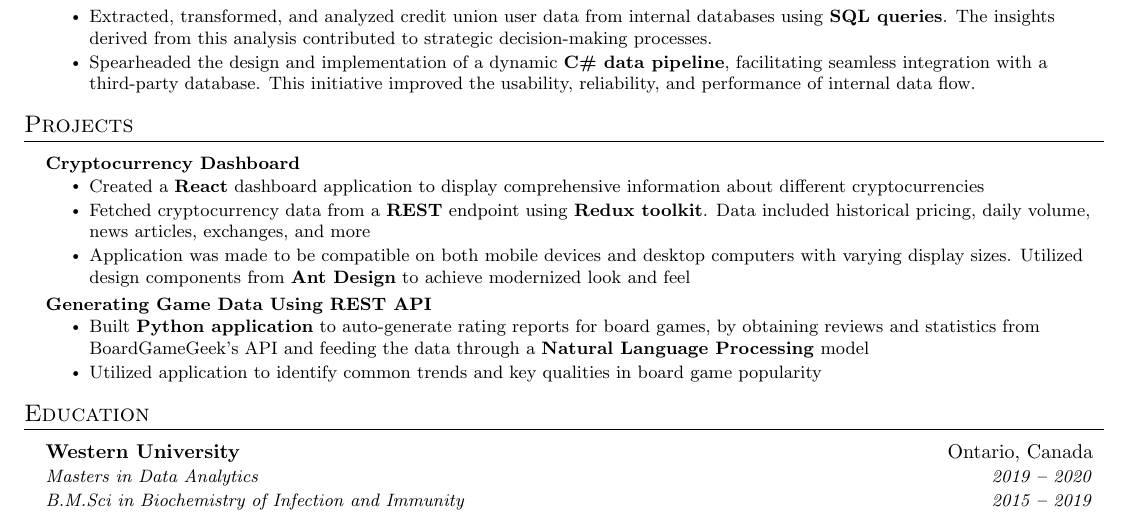
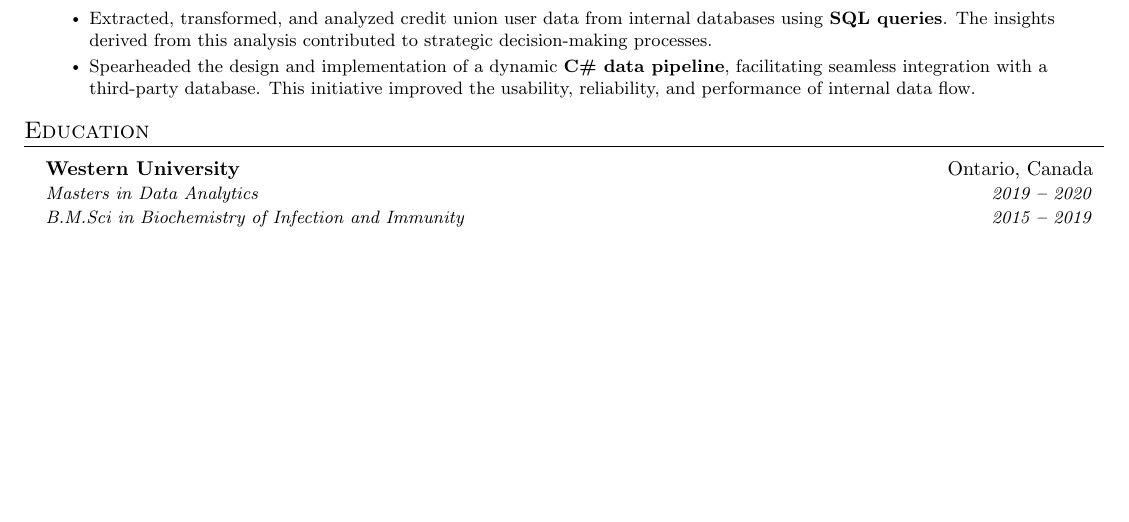
Before and after one commit to Jay2theWhy/JingYangFan-CV, a LaTeX document (main.tex): part of the page, cut so that both start at the same text, the shorter picture padded with empty space. Compiled offline with pdfLaTeX.

Commit message:
comment out projects section

```diff
--- a/main.tex
+++ b/main.tex
@@ -244,36 +244,36 @@
 
 %----------- PROJECTS -----------
 
-\section{Projects}
-    \vspace{3pt}
-    \resumeSubHeadingListStart
+% \section{Projects}
+%     \vspace{3pt}
+%     \resumeSubHeadingListStart
 
-      \resumeProjectHeading
-        {\textbf{Cryptocurrency Dashboard}}{}
-          \resumeItemListStart
-            \resumeItem{Created a \textbf{React} dashboard application to
-            display comprehensive information about different cryptocurrencies}
-            \resumeItem{Fetched cryptocurrency data from a \textbf{REST}
-            endpoint using \textbf{Redux toolkit}. Data included historical
-            pricing, daily volume, news articles, exchanges, and more}
-            \resumeItem{Application was made to be compatible on both mobile
-            devices and desktop computers with varying display sizes. Utilized
-            design components from \textbf{Ant Design} to achieve modernized
-            look and feel}
-          \resumeItemListEnd
+%       \resumeProjectHeading
+%         {\textbf{Cryptocurrency Dashboard}}{}
+%           \resumeItemListStart
+%             \resumeItem{Created a \textbf{React} dashboard application to
+%             display comprehensive information about different cryptocurrencies}
+%             \resumeItem{Fetched cryptocurrency data from a \textbf{REST}
+%             endpoint using \textbf{Redux toolkit}. Data included historical
+%             pricing, daily volume, news articles, exchanges, and more}
+%             \resumeItem{Application was made to be compatible on both mobile
+%             devices and desktop computers with varying display sizes. Utilized
+%             design components from \textbf{Ant Design} to achieve modernized
+%             look and feel}
+%           \resumeItemListEnd
 
-      \resumeProjectHeading
-        {\textbf{Generating Game Data Using REST API}}{}
-          \resumeItemListStart
-            \resumeItem{Built \textbf{Python application} to auto-generate
-            rating reports for board games, by obtaining reviews and statistics
-            from BoardGameGeek's API and feeding the data through a
-            \textbf{Natural Language Processing} model}
-            \resumeItem{Utilized application to identify common trends and key
-            qualities in board game popularity}
-          \resumeItemListEnd
+%       \resumeProjectHeading
+%         {\textbf{Generating Game Data Using REST API}}{}
+%           \resumeItemListStart
+%             \resumeItem{Built \textbf{Python application} to auto-generate
+%             rating reports for board games, by obtaining reviews and statistics
+%             from BoardGameGeek's API and feeding the data through a
+%             \textbf{Natural Language Processing} model}
+%             \resumeItem{Utilized application to identify common trends and key
+%             qualities in board game popularity}
+%           \resumeItemListEnd
 
-    \resumeSubHeadingListEnd
+%     \resumeSubHeadingListEnd
 
 
 
```
